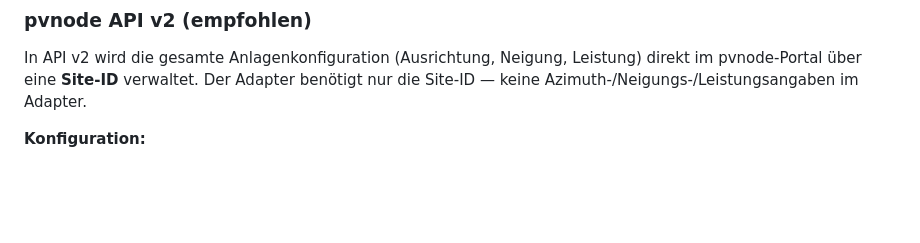
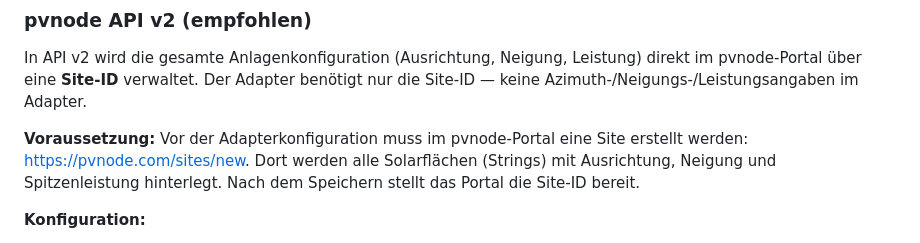
Before and after one commit to iobroker-community-adapters/ioBroker.pvforecast, a Markdown page: docs/de/README.md, the part around the change. GitHub-like rendering; blank space fills up the shorter version.

```diff
--- a/docs/de/README.md
+++ b/docs/de/README.md
@@ -80,6 +80,8 @@ Das **Abfrageintervall** wird vom Adapter automatisch anhand der gewählten Kont
 
 In API v2 wird die gesamte Anlagenkonfiguration (Ausrichtung, Neigung, Leistung) direkt im pvnode-Portal über eine **Site-ID** verwaltet. Der Adapter benötigt nur die Site-ID — keine Azimuth-/Neigungs-/Leistungsangaben im Adapter.
 
+**Voraussetzung:** Vor der Adapterkonfiguration muss im pvnode-Portal eine Site erstellt werden: https://pvnode.com/sites/new. Dort werden alle Solarflächen (Strings) mit Ausrichtung, Neigung und Spitzenleistung hinterlegt. Nach dem Speichern stellt das Portal die Site-ID bereit.
+
 **Konfiguration:**
 
 1. **API-Key**: Erstellen unter https://pvnode.com/api-keys
```
Also changed, not shown: docs/en/README.md (+2 -0 lines), 1 other file.
